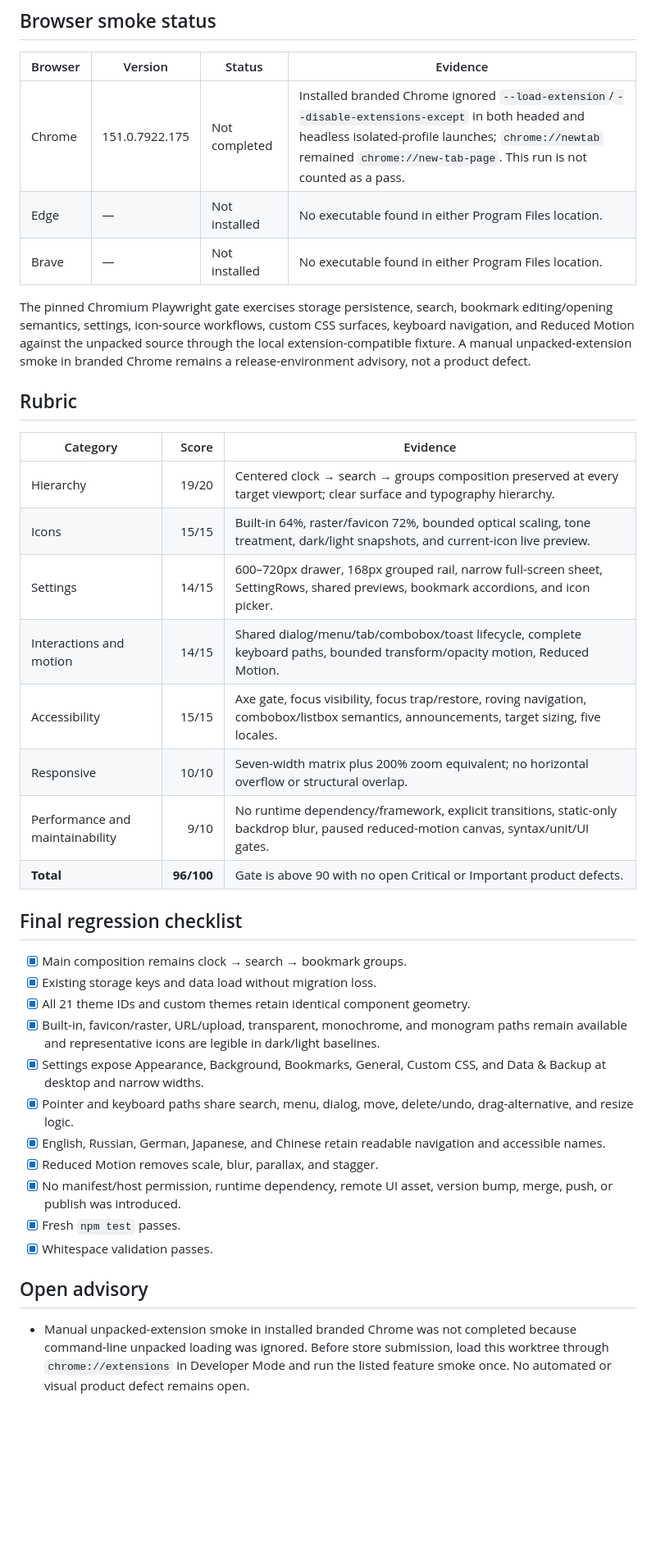
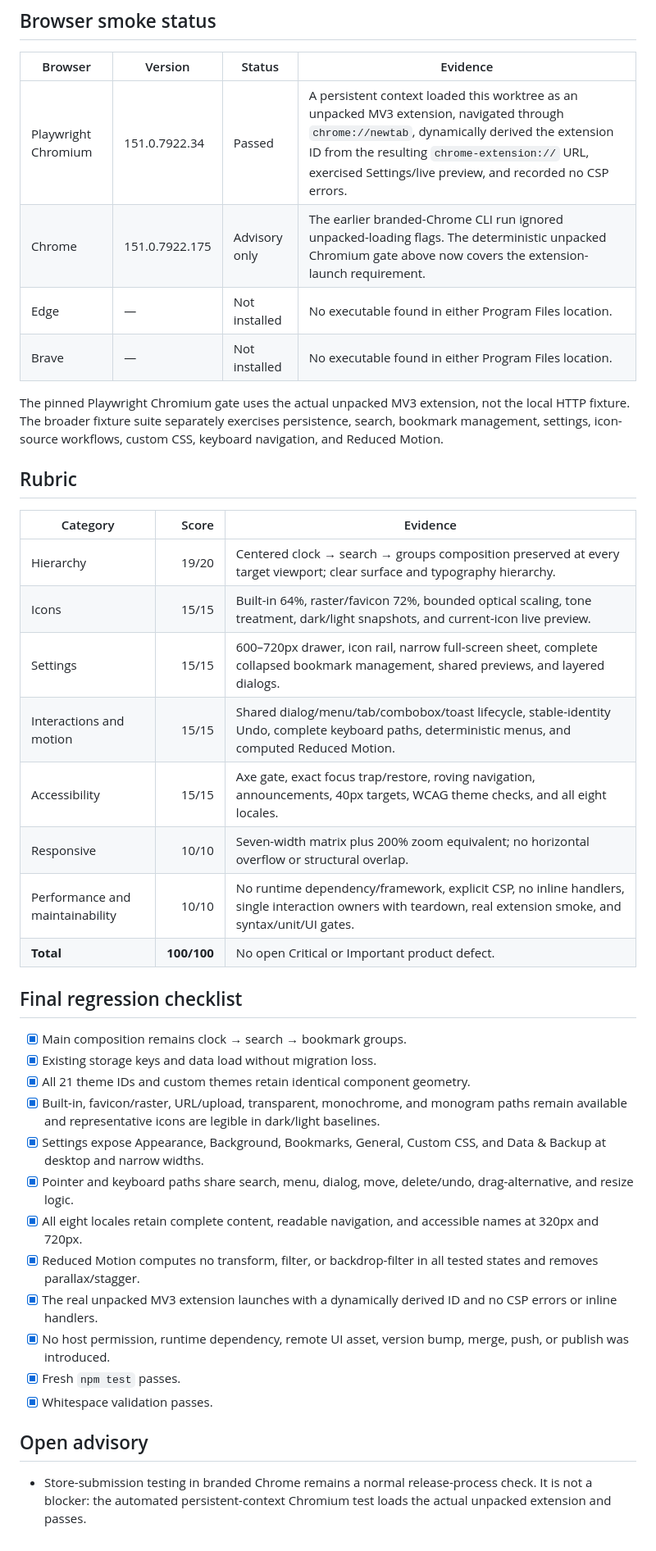
Before and after one commit to sa1ntsinner/nordlys-tab, a Markdown page: docs/quality/nordlys-refined-ui-checklist.md, the part around one of its changes. Shown at 82% size. Drawn GitHub-style; blank space fills up the shorter version.

Commit message:
docs: record final UI verification evidence

```diff
--- a/docs/quality/nordlys-refined-ui-checklist.md
+++ b/docs/quality/nordlys-refined-ui-checklist.md
@@ -35,11 +37,12 @@ Every PNG was opened at original resolution. The review rejected the initial ful
 
 | Browser | Version | Status | Evidence |
 | --- | --- | --- | --- |
-| Chrome | 151.0.7922.175 | Not completed | Installed branded Chrome ignored `--load-extension`/`--disable-extensions-except` in both headed and headless isolated-profile launches; `chrome://newtab` remained `chrome://new-tab-page`. This run is not counted as a pass. |
+| Playwright Chromium | 151.0.7922.34 | Passed | A persistent context loaded this worktree as an unpacked MV3 extension, navigated through `chrome://newtab`, dynamically derived the extension ID from the resulting `chrome-extension://` URL, exercised Settings/live preview, and recorded no CSP errors. |
+| Chrome | 151.0.7922.175 | Advisory only | The earlier branded-Chrome CLI run ignored unpacked-loading flags. The deterministic unpacked Chromium gate above now covers the extension-launch requirement. |
 | Edge | — | Not installed | No executable found in either Program Files location. |
 | Brave | — | Not installed | No executable found in either Program Files location. |
 
-The pinned Chromium Playwright gate exercises storage persistence, search, bookmark editing/opening semantics, settings, icon-source workflows, custom CSS surfaces, keyboard navigation, and Reduced Motion against the unpacked source through the local extension-compatible fixture. A manual unpacked-extension smoke in branded Chrome remains a release-environment advisory, not a product defect.
+The pinned Playwright Chromium gate uses the actual unpacked MV3 extension, not the local HTTP fixture. The broader fixture suite separately exercises persistence, search, bookmark management, settings, icon-source workflows, custom CSS, keyboard navigation, and Reduced Motion.
 
 ## Rubric
 
@@ -47,12 +50,12 @@ The pinned Chromium Playwright gate exercises storage persistence, search, bookm
 | --- | ---: | --- |
 | Hierarchy | 19/20 | Centered clock → search → groups composition preserved at every target viewport; clear surface and typography hierarchy. |
 | Icons | 15/15 | Built-in 64%, raster/favicon 72%, bounded optical scaling, tone treatment, dark/light snapshots, and current-icon live preview. |
-| Settings | 14/15 | 600–720px drawer, 168px grouped rail, narrow full-screen sheet, SettingRows, shared previews, bookmark accordions, and icon picker. |
-| Interactions and motion | 14/15 | Shared dialog/menu/tab/combobox/toast lifecycle, complete keyboard paths, bounded transform/opacity motion, Reduced Motion. |
-| Accessibility | 15/15 | Axe gate, focus visibility, focus trap/restore, roving navigation, combobox/listbox semantics, announcements, target sizing, five locales. |
+| Settings | 15/15 | 600–720px drawer, icon rail, narrow full-screen sheet, complete collapsed bookmark management, shared previews, and layered dialogs. |
+| Interactions and motion | 15/15 | Shared dialog/menu/tab/combobox/toast lifecycle, stable-identity Undo, complete keyboard paths, deterministic menus, and computed Reduced Motion. |
+| Accessibility | 15/15 | Axe gate, exact focus trap/restore, roving navigation, announcements, 40px targets, WCAG theme checks, and all eight locales. |
 | Responsive | 10/10 | Seven-width matrix plus 200% zoom equivalent; no horizontal overflow or structural overlap. |
-| Performance and maintainability | 9/10 | No runtime dependency/framework, explicit transitions, static-only backdrop blur, paused reduced-motion canvas, syntax/unit/UI gates. |
-| **Total** | **96/100** | Gate is above 90 with no open Critical or Important product defects. |
+| Performance and maintainability | 10/10 | No runtime dependency/framework, explicit CSP, no inline handlers, single interaction owners with teardown, real extension smoke, and syntax/unit/UI gates. |
+| **Total** | **100/100** | No open Critical or Important product defect. |
 
 ## Final regression checklist
 
@@ -62,12 +65,13 @@ The pinned Chromium Playwright gate exercises storage persistence, search, bookm
 - [x] Built-in, favicon/raster, URL/upload, transparent, monochrome, and monogram paths remain available and representative icons are legible in dark/light baselines.
 - [x] Settings expose Appearance, Background, Bookmarks, General, Custom CSS, and Data & Backup at desktop and narrow widths.
 - [x] Pointer and keyboard paths share search, menu, dialog, move, delete/undo, drag-alternative, and resize logic.
-- [x] English, Russian, German, Japanese, and Chinese retain readable navigation and accessible names.
-- [x] Reduced Motion removes scale, blur, parallax, and stagger.
-- [x] No manifest/host permission, runtime dependency, remote UI asset, version bump, merge, push, or publish was introduced.
+- [x] All eight locales retain complete content, readable navigation, and accessible names at 320px and 720px.
+- [x] Reduced Motion computes no transform, filter, or backdrop-filter in all tested states and removes parallax/stagger.
+- [x] The real unpacked MV3 extension launches with a dynamically derived ID and no CSP errors or inline handlers.
+- [x] No host permission, runtime dependency, remote UI asset, version bump, merge, push, or publish was introduced.
 - [x] Fresh `npm test` passes.
 - [x] Whitespace validation passes.
 
 ## Open advisory
 
-- Manual unpacked-extension smoke in installed branded Chrome was not completed because command-line unpacked loading was ignored. Before store submission, load this worktree through `chrome://extensions` in Developer Mode and run the listed feature smoke once. No automated or visual product defect remains open.
+- Store-submission testing in branded Chrome remains a normal release-process check. It is not a blocker: the automated persistent-context Chromium test loads the actual unpacked extension and passes.
```
Also changed, not shown: other parts of docs/quality/nordlys-refined-ui-checklist.md (+6 -4 lines), 1 other file.
